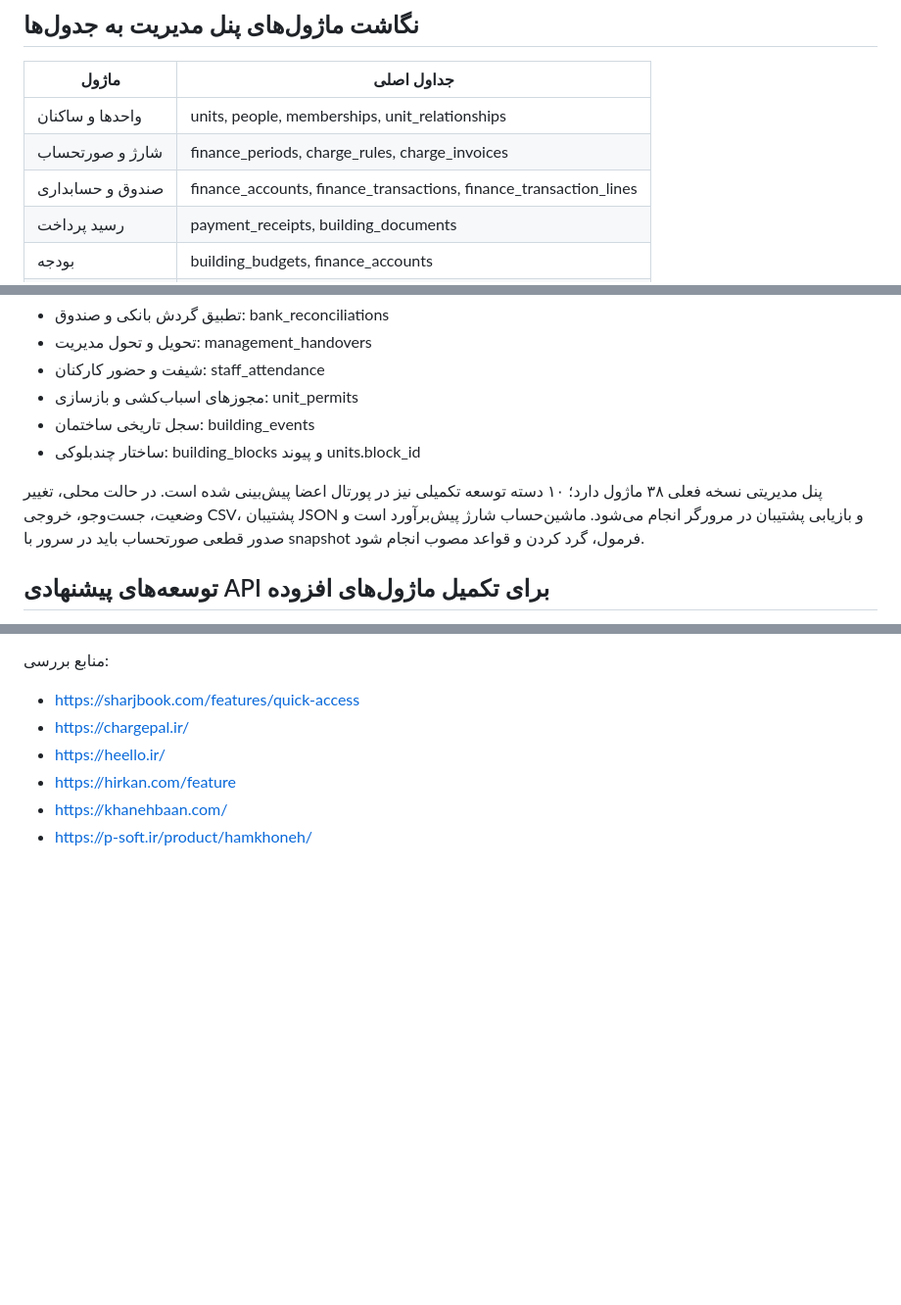
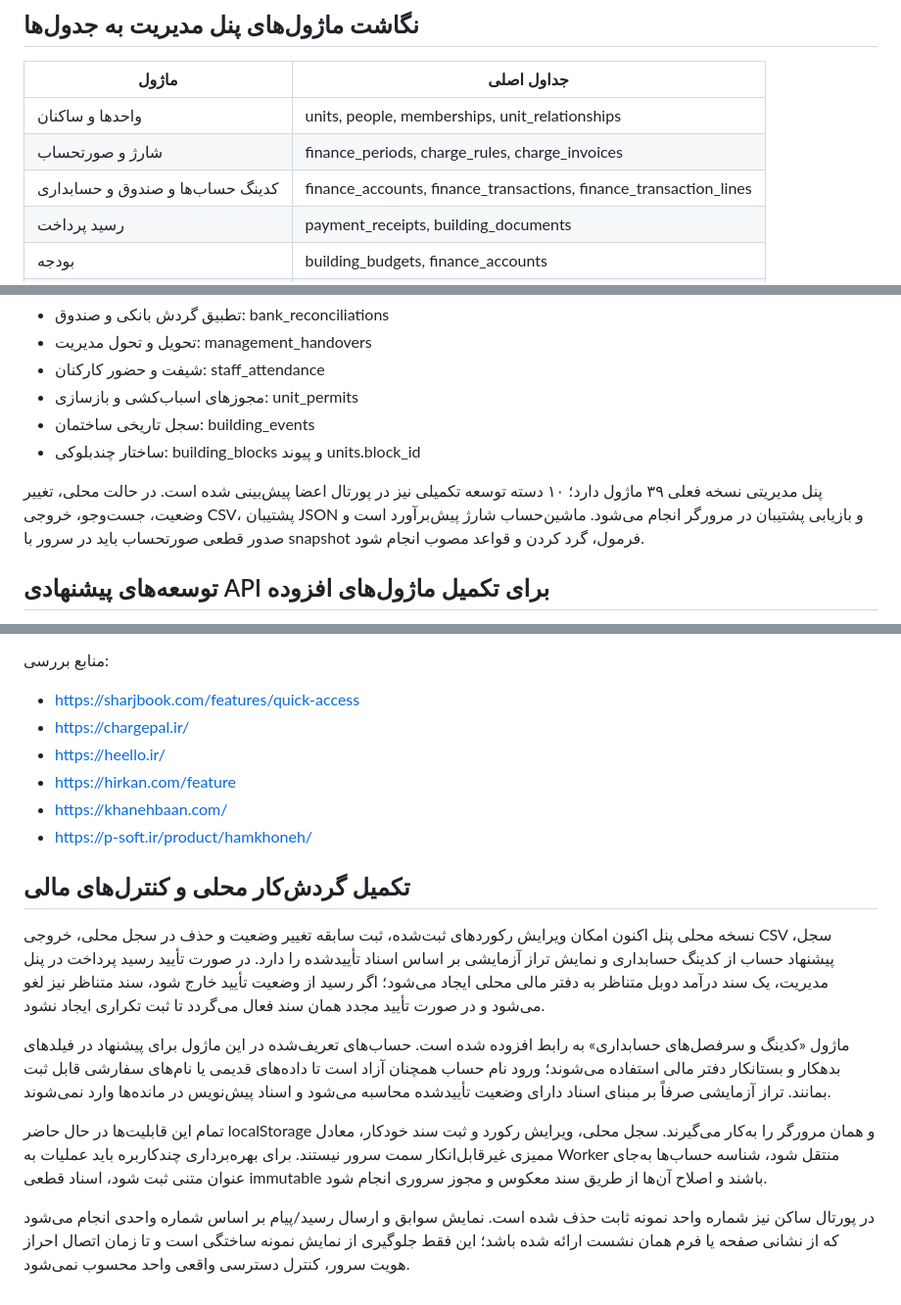
Before and after one commit to kazemi44468-bot/borjportal, a Markdown page: docs/NEGIN-OPERATIONS-API.md, 3 parts joined by grey strips. Shown at 98% size. Rendered like a GitHub page; blank space fills up the shorter version.

Commit message:
Document integrated accounting and resident workflows

```diff
--- a/docs/NEGIN-OPERATIONS-API.md
+++ b/docs/NEGIN-OPERATIONS-API.md
@@ -17,7 +17,7 @@
 |---|---|
 | واحدها و ساکنان | units, people, memberships, unit_relationships |
 | شارژ و صورتحساب | finance_periods, charge_rules, charge_invoices |
-| صندوق و حسابداری | finance_accounts, finance_transactions, finance_transaction_lines |
+| کدینگ حساب‌ها و صندوق و حسابداری | finance_accounts, finance_transactions, finance_transaction_lines |
 | رسید پرداخت | payment_receipts, building_documents |
 | بودجه | building_budgets, finance_accounts |
 | میز خدمت | service_requests, service_request_updates |
@@ -79,7 +79,7 @@
 - سجل تاریخی ساختمان: building_events
 - ساختار چندبلوکی: building_blocks و پیوند units.block_id
 
-پنل مدیریتی نسخه فعلی ۳۸ ماژول دارد؛ ۱۰ دسته توسعه تکمیلی نیز در پورتال اعضا پیش‌بینی شده است. در حالت محلی، تغییر وضعیت، جست‌وجو، خروجی CSV، پشتیبان JSON و بازیابی پشتیبان در مرورگر انجام می‌شود. ماشین‌حساب شارژ پیش‌برآورد است و صدور قطعی صورتحساب باید در سرور با snapshot فرمول، گرد کردن و قواعد مصوب انجام شود.
+پنل مدیریتی نسخه فعلی ۳۹ ماژول دارد؛ ۱۰ دسته توسعه تکمیلی نیز در پورتال اعضا پیش‌بینی شده است. در حالت محلی، تغییر وضعیت، جست‌وجو، خروجی CSV، پشتیبان JSON و بازیابی پشتیبان در مرورگر انجام می‌شود. ماشین‌حساب شارژ پیش‌برآورد است و صدور قطعی صورتحساب باید در سرور با snapshot فرمول، گرد کردن و قواعد مصوب انجام شود.
 
 ## توسعه‌های پیشنهادی API برای تکمیل ماژول‌های افزوده
 - GET/POST /finance/reconciliations
@@ -125,3 +125,14 @@
 - https://hirkan.com/feature
 - https://khanehbaan.com/
 - https://p-soft.ir/product/hamkhoneh/
+
+
+## تکمیل گردش‌کار محلی و کنترل‌های مالی
+
+نسخه محلی پنل اکنون امکان ویرایش رکوردهای ثبت‌شده، ثبت سابقه تغییر وضعیت و حذف در سجل محلی، خروجی CSV سجل، پیشنهاد حساب از کدینگ حسابداری و نمایش تراز آزمایشی بر اساس اسناد تأییدشده را دارد. در صورت تأیید رسید پرداخت در پنل مدیریت، یک سند درآمد دوبل متناظر به دفتر مالی محلی ایجاد می‌شود؛ اگر رسید از وضعیت تأیید خارج شود، سند متناظر نیز لغو می‌شود و در صورت تأیید مجدد همان سند فعال می‌گردد تا ثبت تکراری ایجاد نشود.
+
+ماژول «کدینگ و سرفصل‌های حسابداری» به رابط افزوده شده است. حساب‌های تعریف‌شده در این ماژول برای پیشنهاد در فیلدهای بدهکار و بستانکار دفتر مالی استفاده می‌شوند؛ ورود نام حساب همچنان آزاد است تا داده‌های قدیمی یا نام‌های سفارشی قابل ثبت بمانند. تراز آزمایشی صرفاً بر مبنای اسناد دارای وضعیت تأییدشده محاسبه می‌شود و اسناد پیش‌نویس در مانده‌ها وارد نمی‌شوند.
+
+تمام این قابلیت‌ها در حال حاضر localStorage و همان مرورگر را به‌کار می‌گیرند. سجل محلی، ویرایش رکورد و ثبت سند خودکار، معادل ممیزی غیرقابل‌انکار سمت سرور نیستند. برای بهره‌برداری چندکاربره باید عملیات به Worker منتقل شود، شناسه حساب‌ها به‌جای عنوان متنی ثبت شود، اسناد قطعی immutable باشند و اصلاح آن‌ها از طریق سند معکوس و مجوز سروری انجام شود.
+
+در پورتال ساکن نیز شماره واحد نمونه ثابت حذف شده است. نمایش سوابق و ارسال رسید/پیام بر اساس شماره واحدی انجام می‌شود که از نشانی صفحه یا فرم همان نشست ارائه شده باشد؛ این فقط جلوگیری از نمایش نمونه ساختگی است و تا زمان اتصال احراز هویت سرور، کنترل دسترسی واقعی واحد محسوب نمی‌شود.
```
